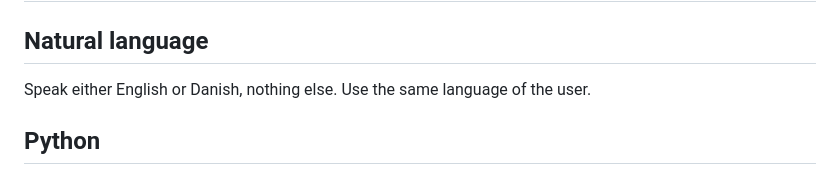
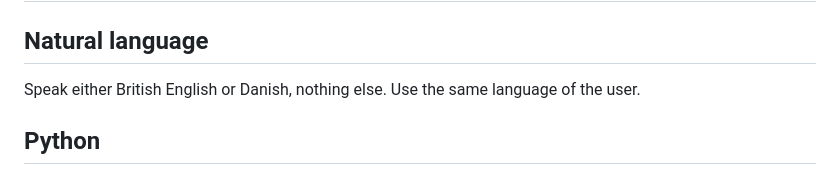
Before and after one commit to saattrupdan/dotfiles, a Markdown page: AGENTS.md, the part around the change. Rendered like a GitHub page.

Commit message:
chore: Update dot files

```diff
--- a/AGENTS.md
+++ b/AGENTS.md
@@ -2,7 +2,7 @@
 
 ## Natural language
 
-Speak either English or Danish, nothing else. Use the same language of the user.
+Speak either British English or Danish, nothing else. Use the same language of the user.
 
 ## Python
 
```
